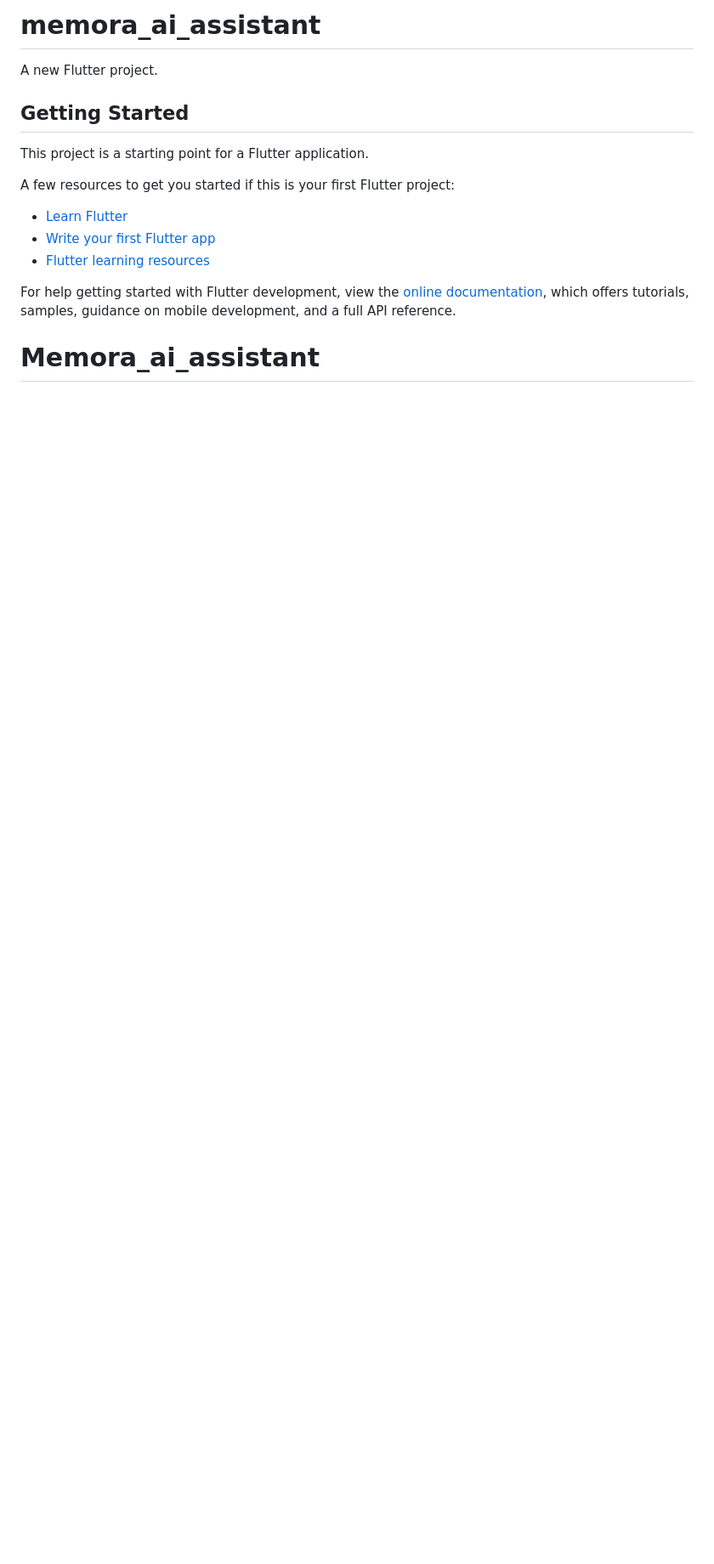
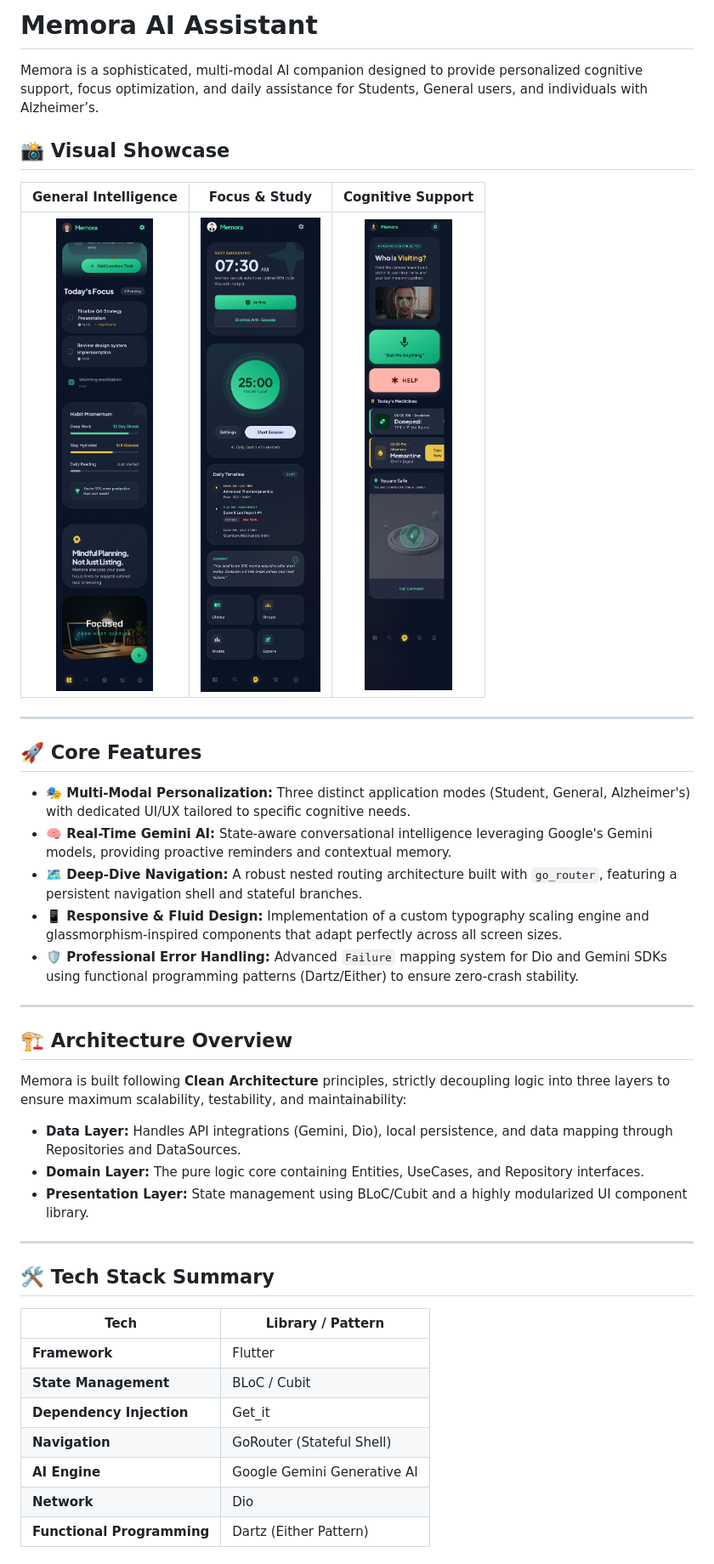
Before and after one commit to ahmed2ismail/Memora_ai_assistant, a Markdown page: README.md, the part around one of its changes. Shown at 85% size. GitHub-like rendering; pictures changed too: screenshots/alzheimer_mode.png (added), screenshots/general_mode.png (added), screenshots/student_mode.png (added); blank space fills up the shorter version.

Commit message:
feat: complete Memora AI Assistant - final push with high-end README, multi-modal dashboards, AI integration, and robust error handling

```diff
--- a/README.md
+++ b/README.md
@@ -1,18 +1,44 @@
-# memora_ai_assistant
+# Memora AI Assistant
 
-A new Flutter project.
+Memora is a sophisticated, multi-modal AI companion designed to provide personalized cognitive support, focus optimization, and daily assistance for Students, General users, and individuals with Alzheimer’s.
 
-## Getting Started
+## 📸 Visual Showcase
 
-This project is a starting point for a Flutter application.
+| General Intelligence | Focus & Study | Cognitive Support |
+| :---: | :---: | :---: |
+| ![General Mode](screenshots/general_mode.png) | ![Student Mode](screenshots/student_mode.png) | ![Alzheimer Mode](screenshots/alzheimer_mode.png) |
 
-A few resources to get you started if this is your first Flutter project:
+---
 
-- [Learn Flutter](https://docs.flutter.dev/get-started/learn-flutter)
-- [Write your first Flutter app](https://docs.flutter.dev/get-started/codelab)
-- [Flutter learning resources](https://docs.flutter.dev/reference/learning-resources)
+## 🚀 Core Features
 
-For help getting started with Flutter development, view the
-[online documentation](https://docs.flutter.dev/), which offers tutorials,
-samples, guidance on mobile development, and a full API reference.
-# Memora_ai_assistant
+*   **🎭 Multi-Modal Personalization:** Three distinct application modes (Student, General, Alzheimer's) with dedicated UI/UX tailored to specific cognitive needs.
+*   **🧠 Real-Time Gemini AI:** State-aware conversational intelligence leveraging Google's Gemini models, providing proactive reminders and contextual memory.
+*   **🗺️ Deep-Dive Navigation:** A robust nested routing architecture built with `go_router`, featuring a persistent navigation shell and stateful branches.
+*   **📱 Responsive & Fluid Design:** Implementation of a custom typography scaling engine and glassmorphism-inspired components that adapt perfectly across all screen sizes.
+*   **🛡️ Professional Error Handling:** Advanced `Failure` mapping system for Dio and Gemini SDKs using functional programming patterns (Dartz/Either) to ensure zero-crash stability.
+
+---
+
+## 🏗️ Architecture Overview
+
+Memora is built following **Clean Architecture** principles, strictly decoupling logic into three layers to ensure maximum scalability, testability, and maintainability:
+
+*   **Data Layer:** Handles API integrations (Gemini, Dio), local persistence, and data mapping through Repositories and DataSources.
+*   **Domain Layer:** The pure logic core containing Entities, UseCases, and Repository interfaces.
+*   **Presentation Layer:** State management using BLoC/Cubit and a highly modularized UI component library.
+
+---
+
+## 🛠️ Tech Stack Summary
+
+| Tech | Library / Pattern |
+| --- | --- |
+| **Framework** | Flutter |
+| **State Management** | BLoC / Cubit |
+| **Dependency Injection** | Get_it |
+| **Navigation** | GoRouter (Stateful Shell) |
+| **AI Engine** | Google Gemini Generative AI |
+| **Network** | Dio |
+| **Functional Programming** | Dartz (Either Pattern) |
+
```
Also changed, not shown: other parts of README.md (+55 -0 lines).
